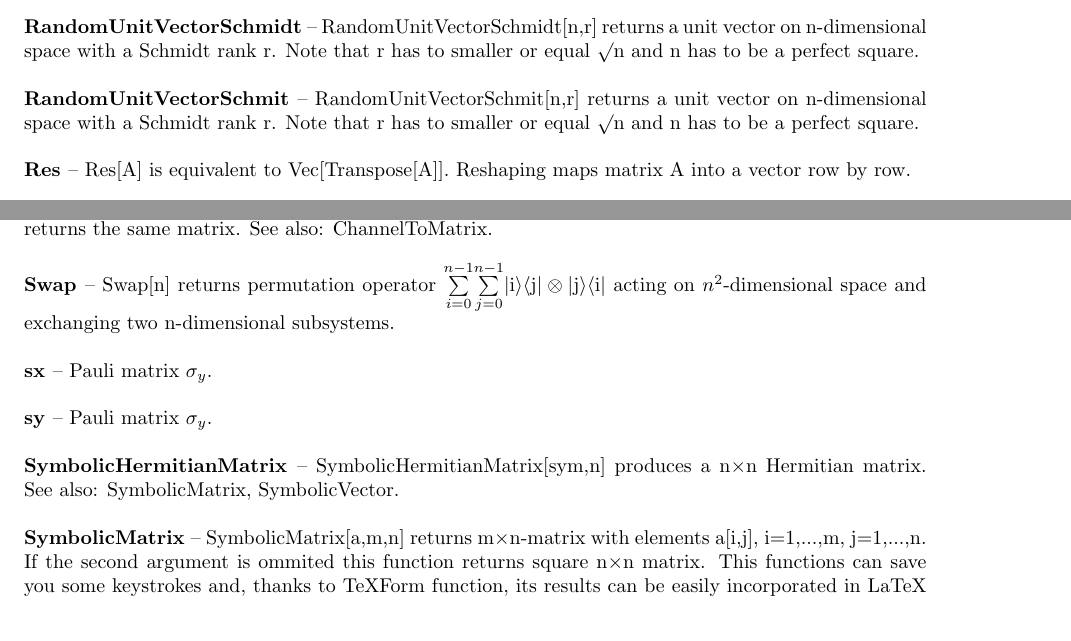
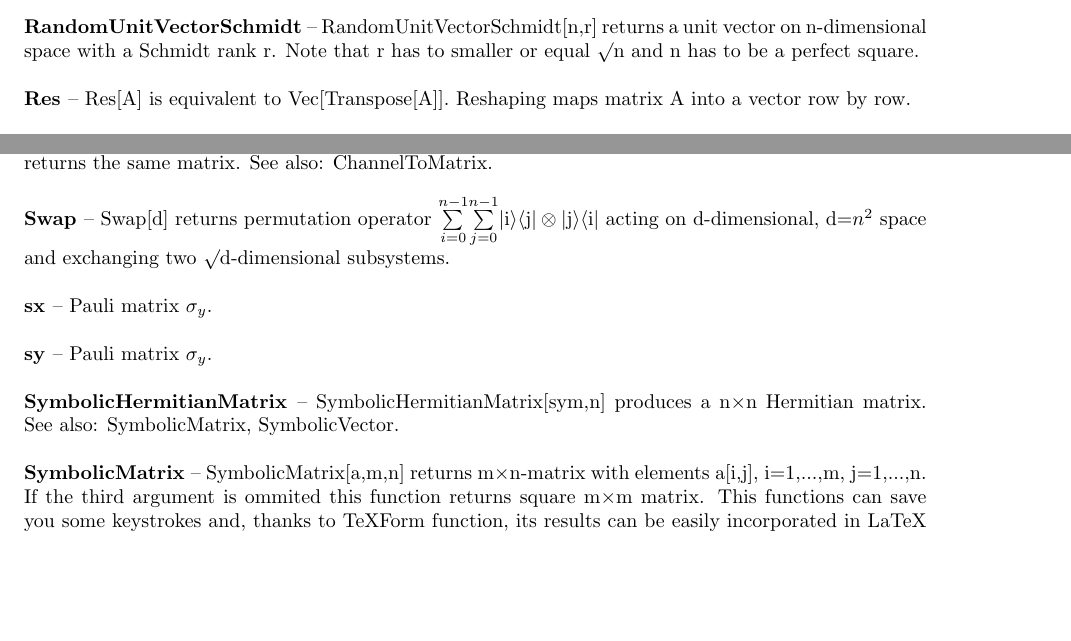
Before and after one commit to jmiszczak/qi, a LaTeX paper (doc/qi_functions_list_alpha.tex): two parts of pages 6 and 7 of 9, joined at a grey line, cut so that both start at the same text, the shorter picture padded with empty space. Compiled offline with pdfLaTeX.

Commit message:
drobne poprawki w QI

```diff
--- a/doc/qi_functions_list_alfa.tex
+++ b/doc/qi_functions_list_alpha.tex
@@ -202,8 +202,6 @@ package is focused on geometrical aspects of quantum information theory.\end{abs
 
 \textbf{$ \text{RandomUnitVectorSchmidt} $ }-- RandomUnitVectorSchmidt[n,r] returns a unit vector on n-dimensional space with a Schmidt rank r. Note that r has to smaller or equal $\surd $n and n has to be a perfect square.$  $\\
 
-\textbf{$ \text{RandomUnitVectorSchmit} $ }-- RandomUnitVectorSchmit[n,r] returns a unit vector on n-dimensional space with a Schmidt rank r. Note that r has to smaller or equal $\surd $n and n has to be a perfect square.$  $\\
-
 \textbf{$ \text{Res} $ }-- Res[A] is equivalent to Vec[Transpose[A]]. Reshaping maps matrix A into a vector row by row.$  $\\
 
 \textbf{$ \text{Reshuffle} $ }-- Reshuffle[$\rho $,m,n] returns representation of the m$\times $n-dimensional square matrix $\rho $ in the basis consisting of product matrices. If  the matrix $\rho $ has dimension $ d^2 $ then two last arguments can be omitted. In this case one obtains a reshuffle in the basis constructed by using two bases of d-dimensional Hilbert-Schmidt matrix spaces. See also: ReshuffleGeneral, Reshuffle2.$  $\\
@@ -232,7 +230,7 @@ package is focused on geometrical aspects of quantum information theory.\end{abs
 
 \textbf{$ \text{Superoperator} $ }-- Superoperator[kl] returns matrix representation of quantum channel given as a list of Kraus operators. Superoperator[fun,dim] is just am alternative name for ChannelToMatrix[fun,dim] and returns matrix representation of quantum channel, given as a pure function, acting on dim-dimensional space. So Superoperator[DepolarizingChannel[2,p,$\#$]$\&$,2] and Superoperator[QubitDepolarizingKraus[p]] returns the same matrix. See also: ChannelToMatrix.$  $\\
 
-\textbf{$ \text{Swap} $ }-- Swap[n] returns permutation operator $ \underset{i=0}{\overset{n-1}{ \sum }}\underset{j=0}{\overset{n-1}{ \sum }} $$|$i$\rangle \langle $j$|\otimes |$j$\rangle \langle $i$|$ acting on $ n^2 $-dimensional space and exchanging two n-dimensional subsystems.$  $\\
+\textbf{$ \text{Swap} $ }-- Swap[d] returns permutation operator $ \underset{i=0}{\overset{n-1}{ \sum }}\underset{j=0}{\overset{n-1}{ \sum }} $$|$i$\rangle \langle $j$|\otimes |$j$\rangle \langle $i$|$ acting on d-dimensional, d=$ n^2 $ space and exchanging two $\surd $d-dimensional subsystems.$  $\\
 
 \textbf{$ \text{sx} $ }-- Pauli matrix $ \sigma _y. $\\
 
@@ -240,7 +238,7 @@ package is focused on geometrical aspects of quantum information theory.\end{abs
 
 \textbf{$ \text{SymbolicHermitianMatrix} $ }-- SymbolicHermitianMatrix[sym,n] produces a n$\times $n Hermitian matrix. See also: SymbolicMatrix, SymbolicVector.$  $\\
 
-\textbf{$ \text{SymbolicMatrix} $ }-- SymbolicMatrix[a,m,n] returns m$\times $n-matrix with elements a[i,j], i=1,...,m, j=1,...,n. If the second argument is ommited this function returns square n$\times $n matrix. This functions can save you some keystrokes and, thanks to TeXForm function, its results can be easily incorporated in LaTeX documents.$  $\\
+\textbf{$ \text{SymbolicMatrix} $ }-- SymbolicMatrix[a,m,n] returns m$\times $n-matrix with elements a[i,j], i=1,...,m, j=1,...,n. If the third argument is ommited this function returns square m$\times $m matrix. This functions can save you some keystrokes and, thanks to TeXForm function, its results can be easily incorporated in LaTeX documents.$  $\\
 
 \textbf{$ \text{SymbolicVector} $ }-- SymbolicVector[a,n] is equivalent to Matrix[a,n,1] and it returns a vector with m elements a[i],i=1,...,n.$  $\\
 
```
Also changed, not shown: doc/qi_functions_list.tex (+3 -3 lines), doc/qi_functions_list_alpha.tex (2 more changed lines), 2 other files. Lines whose indentation alone changed are shown as unchanged.
